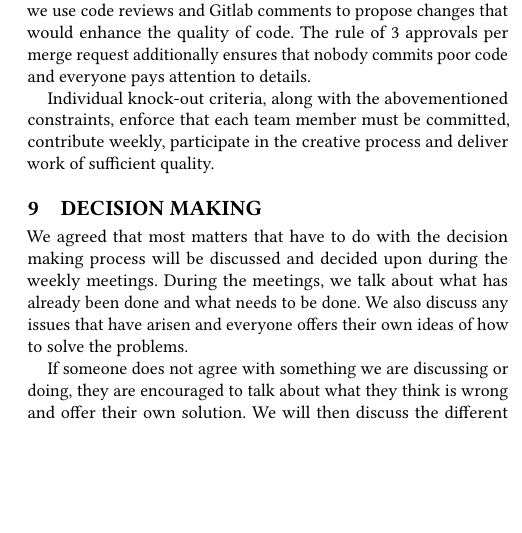
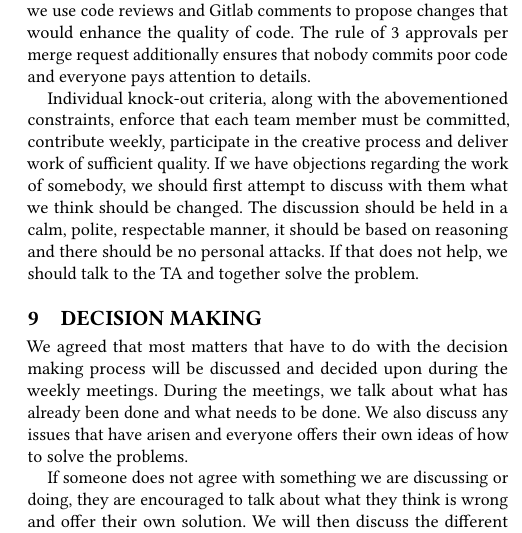
Before and after one commit to oopp-team-11/Splitty, a LaTeX paper (docs/code-of-conduct/report.tex, which reads docs/code-of-conduct/content/commitment.tex): part of one column of page 2 of 2, cut so that both start at the same text, the shorter picture padded with empty space. Compiled offline with pdfLaTeX.

Commit message:
Developed further the commitment section

```diff
--- a/docs/code-of-conduct/content/commitment.tex
+++ b/docs/code-of-conduct/content/commitment.tex
@@ -4,4 +4,4 @@ Commitment of a chairman and a minute taker can be primarily assessed by the TA'
 
 In order to ensure that everyone writes code of sufficient quality, we use code reviews and Gitlab comments to propose changes that would enhance the quality of code. The rule of 3 approvals per merge request additionally ensures that nobody commits poor code and everyone pays attention to details.
 
-Individual knock-out criteria, along with the abovementioned constraints, enforce that each team member must be committed, contribute weekly, participate in the creative process and deliver work of sufficient quality.
+Individual knock-out criteria, along with the abovementioned constraints, enforce that each team member must be committed, contribute weekly, participate in the creative process and deliver work of sufficient quality. If we have objections regarding the work of somebody, we should first attempt to discuss with them what we think should be changed. The discussion should be held in a calm, polite, respectable manner, it should be based on reasoning and there should be no personal attacks. If that does not help, we should talk to the TA and together solve the problem.
```
